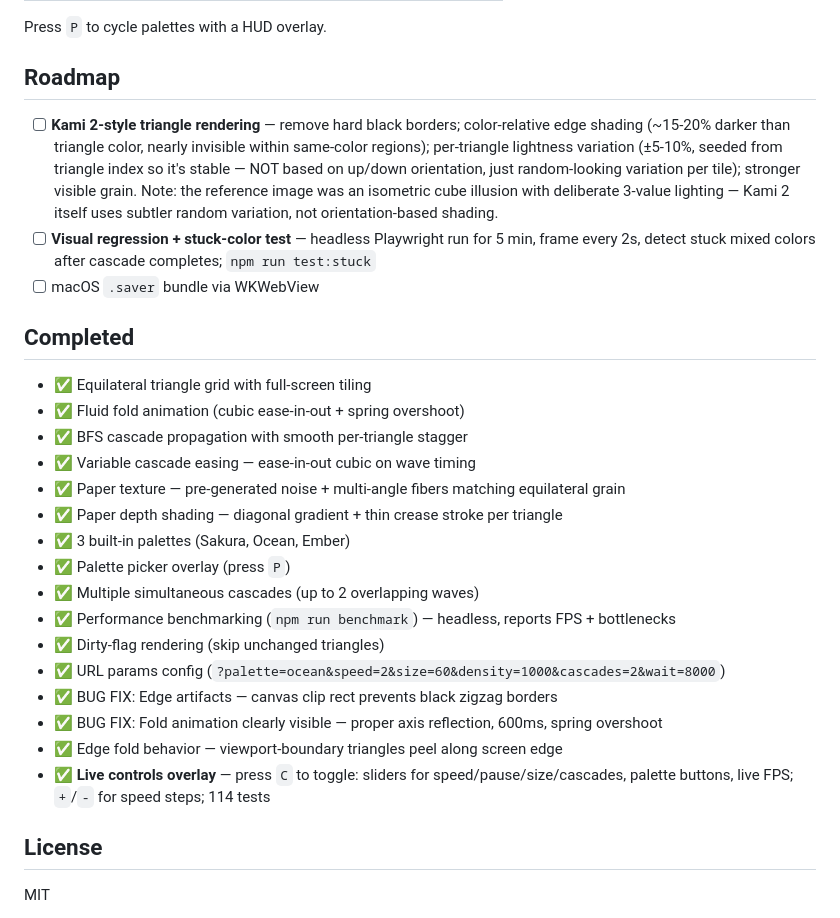
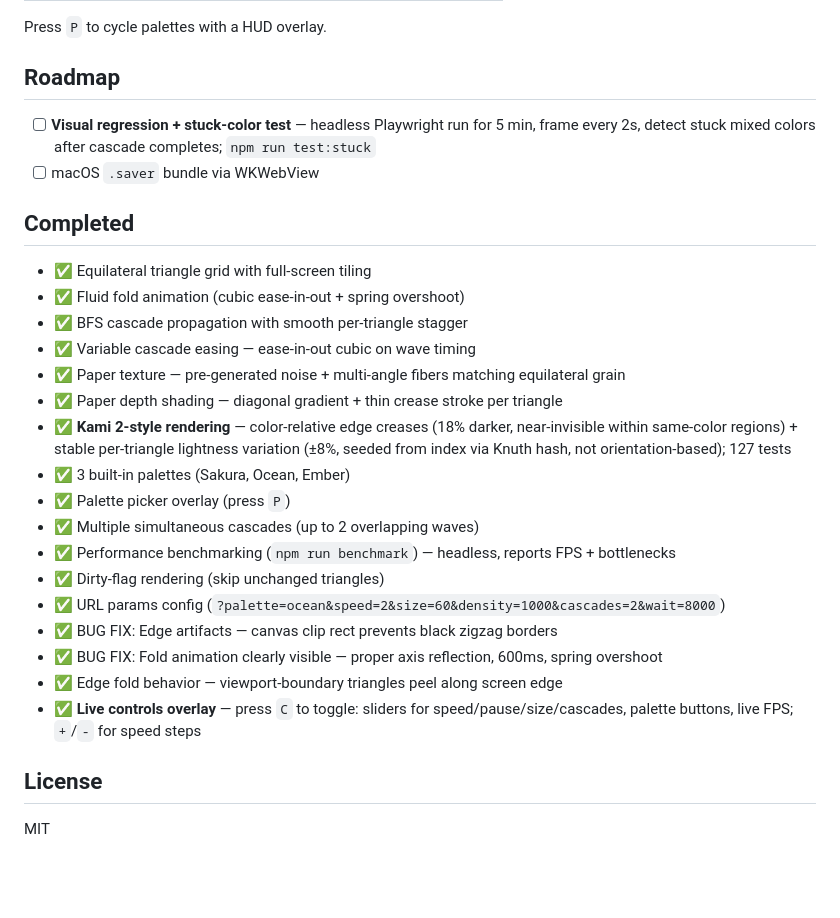
Before and after one commit to erxand/origami-screensaver, a Markdown page: README.md, the part around the change. Rendered like a GitHub page; blank space fills up the shorter version.

Commit message:
docs: update roadmap — Kami 2 rendering done, 127 tests

```diff
--- a/README.md
+++ b/README.md
@@ -139,7 +139,6 @@ Press `P` to cycle palettes with a HUD overlay.
 
 ## Roadmap
 
-- [ ] **Kami 2-style triangle rendering** — remove hard black borders; color-relative edge shading (~15-20% darker than triangle color, nearly invisible within same-color regions); per-triangle lightness variation (±5-10%, seeded from triangle index so it's stable — NOT based on up/down orientation, just random-looking variation per tile); stronger visible grain. Note: the reference image was an isometric cube illusion with deliberate 3-value lighting — Kami 2 itself uses subtler random variation, not orientation-based shading.
 - [ ] **Visual regression + stuck-color test** — headless Playwright run for 5 min, frame every 2s, detect stuck mixed colors after cascade completes; `npm run test:stuck`
 - [ ] macOS `.saver` bundle via WKWebView
 
@@ -151,6 +150,7 @@ Press `P` to cycle palettes with a HUD overlay.
 - ✅ Variable cascade easing — ease-in-out cubic on wave timing
 - ✅ Paper texture — pre-generated noise + multi-angle fibers matching equilateral grain
 - ✅ Paper depth shading — diagonal gradient + thin crease stroke per triangle
+- ✅ **Kami 2-style rendering** — color-relative edge creases (18% darker, near-invisible within same-color regions) + stable per-triangle lightness variation (±8%, seeded from index via Knuth hash, not orientation-based); 127 tests
 - ✅ 3 built-in palettes (Sakura, Ocean, Ember)
 - ✅ Palette picker overlay (press `P`)
 - ✅ Multiple simultaneous cascades (up to 2 overlapping waves)
@@ -160,7 +160,7 @@ Press `P` to cycle palettes with a HUD overlay.
 - ✅ BUG FIX: Edge artifacts — canvas clip rect prevents black zigzag borders
 - ✅ BUG FIX: Fold animation clearly visible — proper axis reflection, 600ms, spring overshoot
 - ✅ Edge fold behavior — viewport-boundary triangles peel along screen edge
-- ✅ **Live controls overlay** — press `C` to toggle: sliders for speed/pause/size/cascades, palette buttons, live FPS; `+`/`-` for speed steps; 114 tests
+- ✅ **Live controls overlay** — press `C` to toggle: sliders for speed/pause/size/cascades, palette buttons, live FPS; `+`/`-` for speed steps
 
 ## License
 
```
